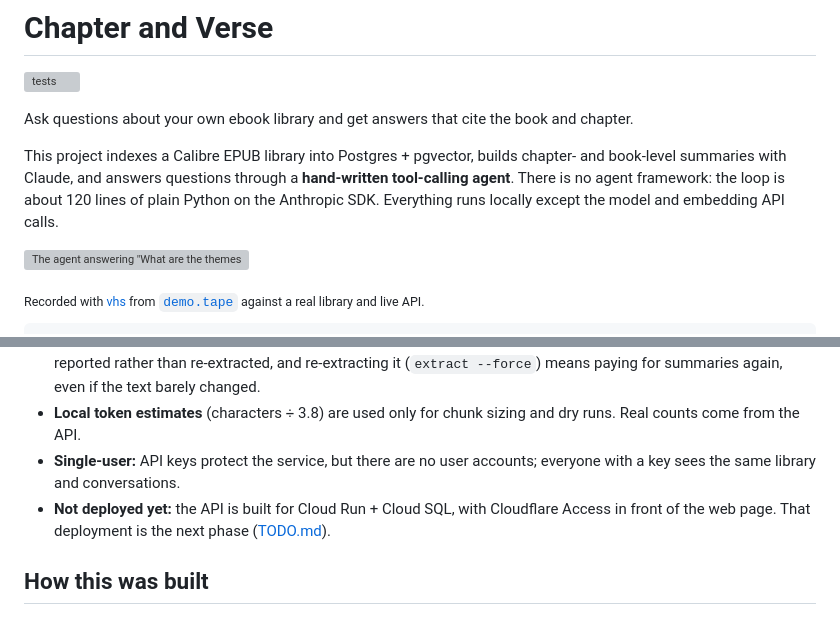
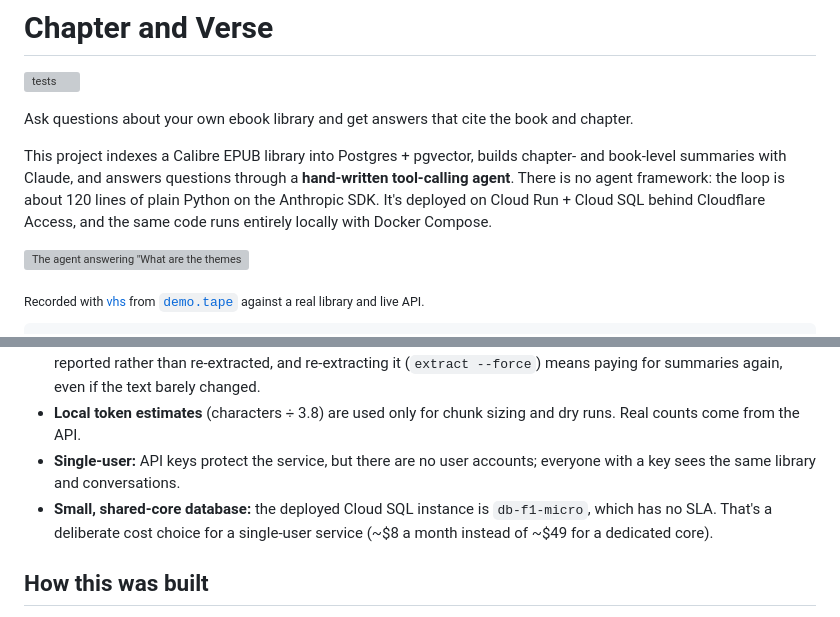
Before and after one commit to jacobpmeyer/chapter-and-verse, a Markdown page: README.md, 2 parts joined by grey strips. GitHub-like rendering; grey boxes are pictures that could not be loaded.

Commit message:
README: say the service is deployed (it no longer runs only locally)
Co-Authored-By: Claude Opus 5.5 <noreply@anthropic.com>

```diff
--- a/README.md
+++ b/README.md
@@ -7,7 +7,8 @@ Ask questions about your own ebook library and get answers that cite the book an
 This project indexes a Calibre EPUB library into Postgres + pgvector, builds chapter- and
 book-level summaries with Claude, and answers questions through a **hand-written tool-calling
 agent**. There is no agent framework: the loop is about 120 lines of plain Python on the Anthropic
-SDK. Everything runs locally except the model and embedding API calls.
+SDK. It's deployed on Cloud Run + Cloud SQL behind Cloudflare Access, and the same code runs
+entirely locally with Docker Compose.
 
 ![The agent answering "What are the themes of Witchcraft for Wayward Girls?" in the terminal](demo.gif)
 
@@ -289,8 +290,9 @@ Writing these tests found real bugs, now fixed and covered by regression tests:
   counts come from the API.
 - **Single-user:** API keys protect the service, but there are no user accounts; everyone with a
   key sees the same library and conversations.
-- **Not deployed yet:** the API is built for Cloud Run + Cloud SQL, with Cloudflare Access in front
-  of the web page. That deployment is the next phase ([TODO.md](TODO.md)).
+- **Small, shared-core database:** the deployed Cloud SQL instance is `db-f1-micro`, which has no
+  SLA. That's a deliberate cost choice for a single-user service (~$8 a month instead of ~$49 for a
+  dedicated core).
 
 ## How this was built
 
```
